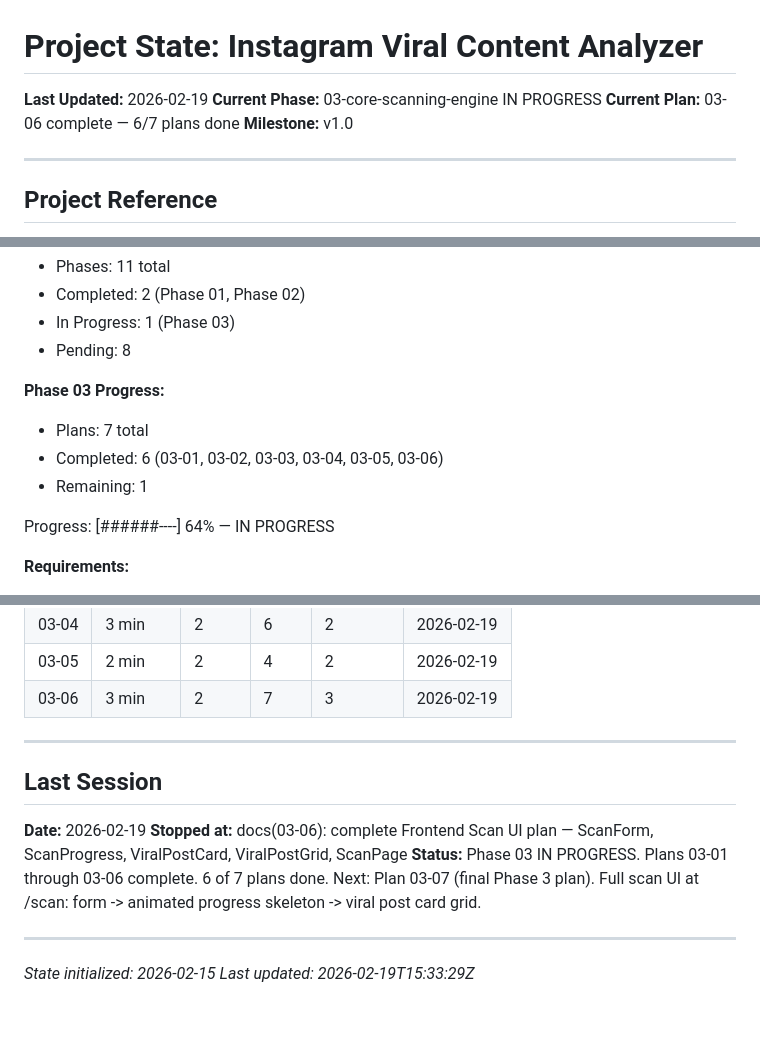
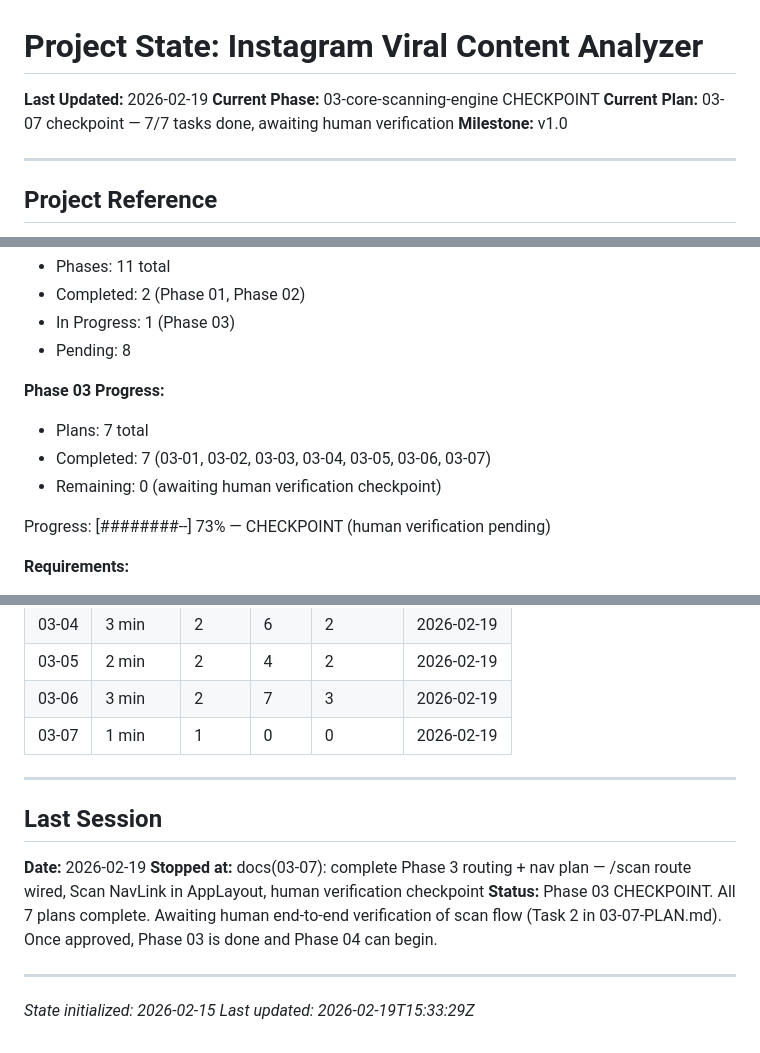
Before and after one commit to ShadSafa/SAASProject, a Markdown page: .planning/STATE.md, 3 parts joined by grey strips. Drawn GitHub-style; blank space fills up the shorter version.

Commit message:
docs(03-07): complete Phase 3 routing + nav plan — /scan route wired, Scan NavLink in AppLayout, human verification checkpoint
- /scan route verified in App.tsx (ProtectedRoute + AppLayout + ScanPage)
- Scan NavLink verified in AppLayout between Dashboard and Settings
- TypeScript check passes (0 errors) across all Phase 3 files
- Phase 3 CHECKPOINT: all 7 plans complete, awaiting human end-to-end scan flow verification

Co-Authored-By: Claude Sonnet 4.5 <noreply@anthropic.com>

```diff
--- a/.planning/STATE.md
+++ b/.planning/STATE.md
@@ -1,8 +1,8 @@
 # Project State: Instagram Viral Content Analyzer
 
 **Last Updated:** 2026-02-19
-**Current Phase:** 03-core-scanning-engine IN PROGRESS
-**Current Plan:** 03-06 complete — 6/7 plans done
+**Current Phase:** 03-core-scanning-engine CHECKPOINT
+**Current Plan:** 03-07 checkpoint — 7/7 tasks done, awaiting human verification
 **Milestone:** v1.0
 
 ---
@@ -27,10 +27,10 @@ See: .planning/PROJECT.md (updated 2026-02-15)
 
 **Phase 03 Progress:**
 - Plans: 7 total
-- Completed: 6 (03-01, 03-02, 03-03, 03-04, 03-05, 03-06)
-- Remaining: 1
+- Completed: 7 (03-01, 03-02, 03-03, 03-04, 03-05, 03-06, 03-07)
+- Remaining: 0 (awaiting human verification checkpoint)
 
-Progress: [######----] 64% — IN PROGRESS
+Progress: [########--] 73% — CHECKPOINT (human verification pending)
 
 **Requirements:**
 - Total v1: 79
@@ -221,14 +222,15 @@ Progress: [######----] 64% — IN PROGRESS
 | 03-04 | 3 min | 2 | 6 | 2 | 2026-02-19 |
 | 03-05 | 2 min | 2 | 4 | 2 | 2026-02-19 |
 | 03-06 | 3 min | 2 | 7 | 3 | 2026-02-19 |
+| 03-07 | 1 min | 1 | 0 | 0 | 2026-02-19 |
 
 ---
 
 ## Last Session
 
 **Date:** 2026-02-19
-**Stopped at:** docs(03-06): complete Frontend Scan UI plan — ScanForm, ScanProgress, ViralPostCard, ViralPostGrid, ScanPage
-**Status:** Phase 03 IN PROGRESS. Plans 03-01 through 03-06 complete. 6 of 7 plans done. Next: Plan 03-07 (final Phase 3 plan). Full scan UI at /scan: form -> animated progress skeleton -> viral post card grid.
+**Stopped at:** docs(03-07): complete Phase 3 routing + nav plan — /scan route wired, Scan NavLink in AppLayout, human verification checkpoint
+**Status:** Phase 03 CHECKPOINT. All 7 plans complete. Awaiting human end-to-end verification of scan flow (Task 2 in 03-07-PLAN.md). Once approved, Phase 03 is done and Phase 04 can begin.
 
 ---
 
```
Also changed, not shown: other parts of .planning/STATE.md (+4 -3 lines), 1 other file.
